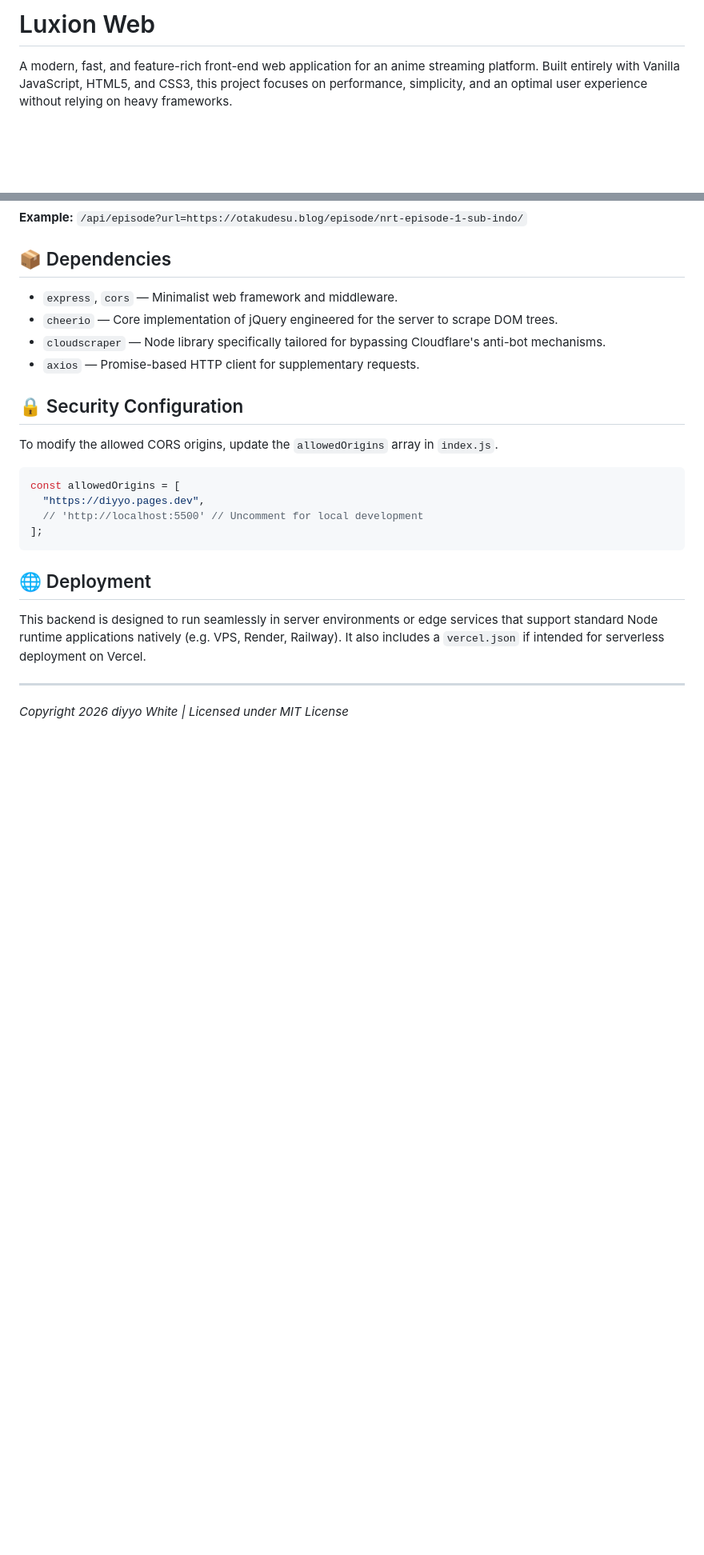
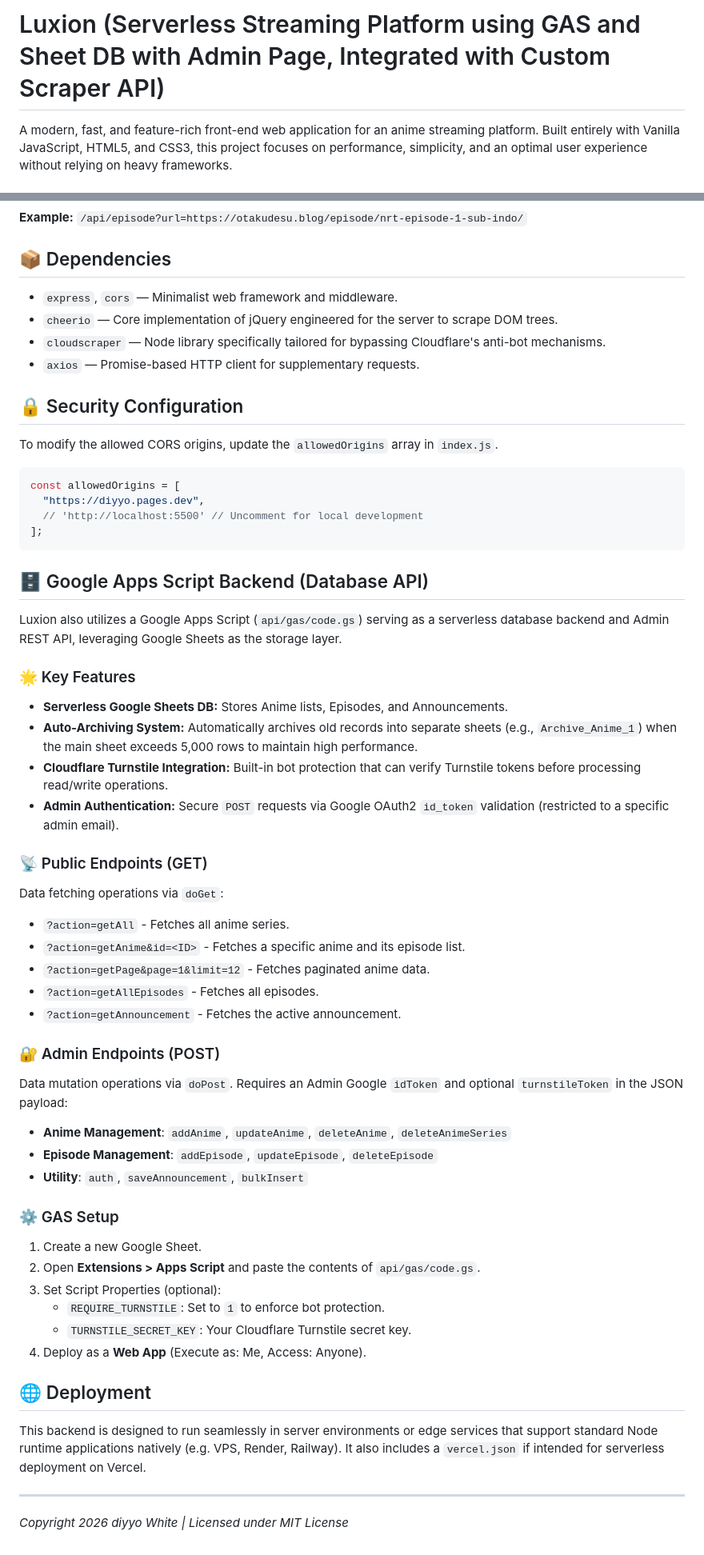
Before and after one commit to diyyo/luxion, a Markdown page: README.md, 2 parts joined by grey strips. Shown at 80% size. Drawn GitHub-style; blank space fills up the shorter version.

Commit message:
Enhance README with project details and GAS backend info
Expanded project description and added details about Google Apps Script backend, including key features and setup instructions.

````diff
--- a/README.md
+++ b/README.md
@@ -1,4 +1,4 @@
-# Luxion Web
+# Luxion (Serverless Streaming Platform using GAS and Sheet DB with Admin Page, Integrated with Custom Scraper API)
 
 A modern, fast, and feature-rich front-end web application for an anime streaming platform. Built entirely with Vanilla JavaScript, HTML5, and CSS3, this project focuses on performance, simplicity, and an optimal user experience without relying on heavy frameworks.
 
@@ -136,6 +135,44 @@ const allowedOrigins = [
 ];
 ```
 
+## 🗄️ Google Apps Script Backend (Database API)
+
+Luxion also utilizes a Google Apps Script (`api/gas/code.gs`) serving as a serverless database backend and Admin REST API, leveraging Google Sheets as the storage layer.
+
+### 🌟 Key Features
+
+- **Serverless Google Sheets DB:** Stores Anime lists, Episodes, and Announcements.
+- **Auto-Archiving System:** Automatically archives old records into separate sheets (e.g., `Archive_Anime_1`) when the main sheet exceeds 5,000 rows to maintain high performance.
+- **Cloudflare Turnstile Integration:** Built-in bot protection that can verify Turnstile tokens before processing read/write operations.
+- **Admin Authentication:** Secure `POST` requests via Google OAuth2 `id_token` validation (restricted to a specific admin email).
+
+### 📡 Public Endpoints (GET)
+
+Data fetching operations via `doGet`:
+
+- `?action=getAll` - Fetches all anime series.
+- `?action=getAnime&id=<ID>` - Fetches a specific anime and its episode list.
+- `?action=getPage&page=1&limit=12` - Fetches paginated anime data.
+- `?action=getAllEpisodes` - Fetches all episodes.
+- `?action=getAnnouncement` - Fetches the active announcement.
+
+### 🔐 Admin Endpoints (POST)
+
+Data mutation operations via `doPost`. Requires an Admin Google `idToken` and optional `turnstileToken` in the JSON payload:
+
+- **Anime Management**: `addAnime`, `updateAnime`, `deleteAnime`, `deleteAnimeSeries`
+- **Episode Management**: `addEpisode`, `updateEpisode`, `deleteEpisode`
+- **Utility**: `auth`, `saveAnnouncement`, `bulkInsert`
+
+### ⚙️ GAS Setup
+
+1. Create a new Google Sheet.
+2. Open **Extensions > Apps Script** and paste the contents of `api/gas/code.gs`.
+3. Set Script Properties (optional):
+   - `REQUIRE_TURNSTILE`: Set to `1` to enforce bot protection.
+   - `TURNSTILE_SECRET_KEY`: Your Cloudflare Turnstile secret key.
+4. Deploy as a **Web App** (Execute as: Me, Access: Anyone).
+
 ## 🌐 Deployment
 
 This backend is designed to run seamlessly in server environments or edge services that support standard Node runtime applications natively (e.g. VPS, Render, Railway). It also includes a `vercel.json` if intended for serverless deployment on Vercel.
````
Also changed, not shown: other parts of README.md (+0 -1 lines).
